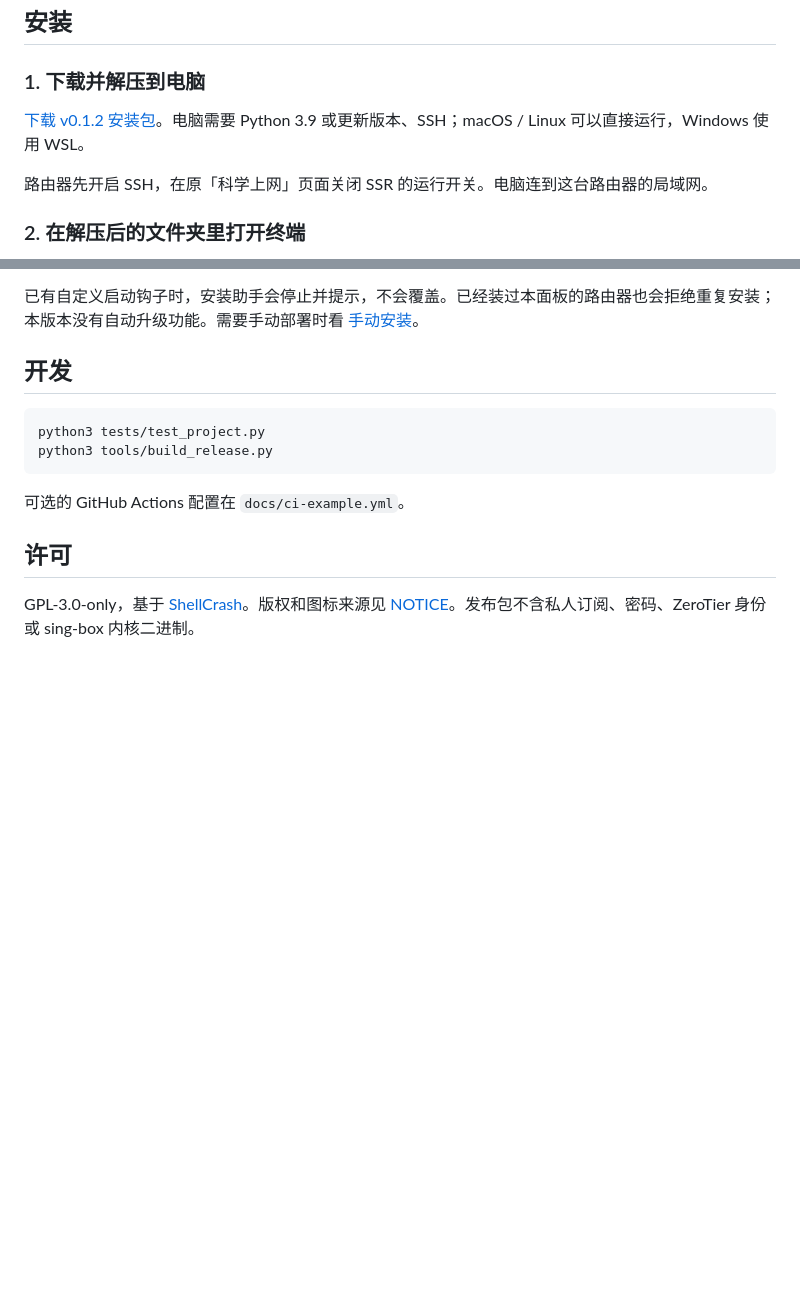
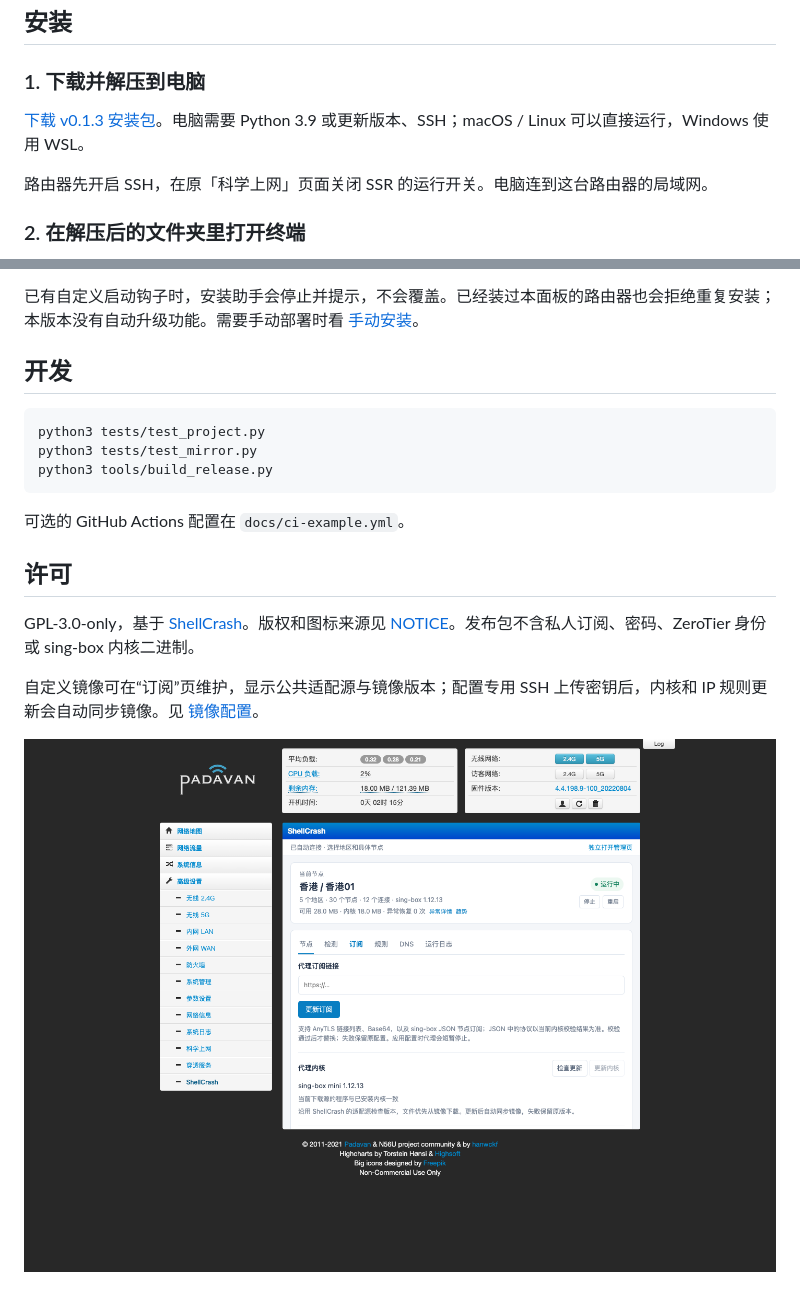
Before and after one commit to wcbspp/padavan-shellcrash-panel, a Markdown page: README.md, 2 parts joined by grey strips. GitHub-like rendering; pictures changed too: docs/assets/padavan-subscription.png (added); blank space fills up the shorter version.

Commit message:
Add mirror settings, source versions and verified SSH synchronization

````diff
--- a/README.md
+++ b/README.md
@@ -8,7 +8,7 @@
 
 ### 1. 下载并解压到电脑
 
-[下载 v0.1.2 安装包](https://github.com/wcbspp/padavan-shellcrash-panel/releases/download/v0.1.2/padavan-shellcrash-panel-0.1.2.zip)。电脑需要 Python 3.9 或更新版本、SSH；macOS / Linux 可以直接运行，Windows 使用 WSL。
+[下载 v0.1.3 安装包](https://github.com/wcbspp/padavan-shellcrash-panel/releases/download/v0.1.3/padavan-shellcrash-panel-0.1.3.zip)。电脑需要 Python 3.9 或更新版本、SSH；macOS / Linux 可以直接运行，Windows 使用 WSL。
 
 路由器先开启 SSH，在原「科学上网」页面关闭 SSR 的运行开关。电脑连到这台路由器的局域网。
 
@@ -85,6 +85,7 @@ sing-box 内核不打进基础包，安装和重启时按下载源获取；自
 
 ```sh
 python3 tests/test_project.py
+python3 tests/test_mirror.py
 python3 tools/build_release.py
 ```
 
@@ -93,3 +94,7 @@ python3 tools/build_release.py
 ## 许可
 
 GPL-3.0-only，基于 [ShellCrash](https://github.com/juewuy/ShellCrash)。版权和图标来源见 [NOTICE](NOTICE.md)。发布包不含私人订阅、密码、ZeroTier 身份或 sing-box 内核二进制。
+
+自定义镜像可在“订阅”页维护，显示公共适配源与镜像版本；配置专用 SSH 上传密钥后，内核和 IP 规则更新会自动同步镜像。见 [镜像配置](docs/MIRRORS.md)。
+
+![订阅、内核和镜像设置（节点与地址为示例）](docs/assets/padavan-subscription.png)
````
Also changed, not shown: other parts of README.md (+1 -1 lines), docs/MIRRORS.md (+43 -43 lines), 15 other files.
